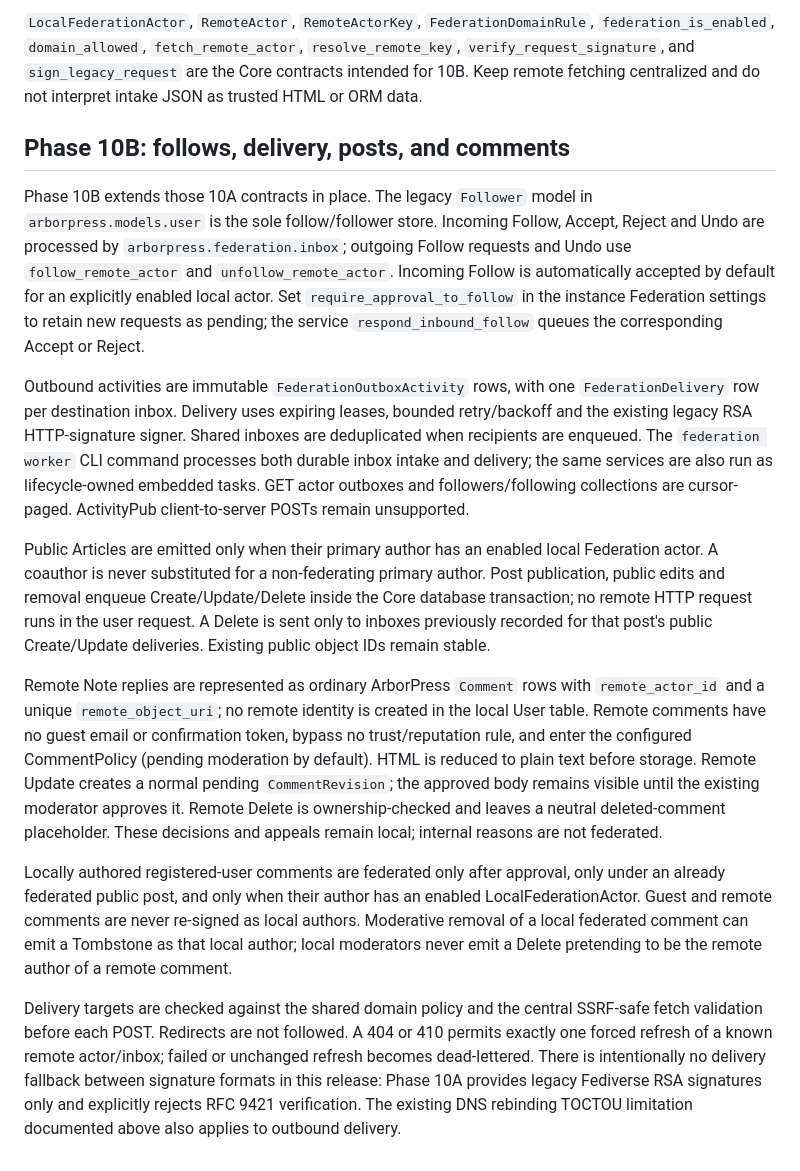
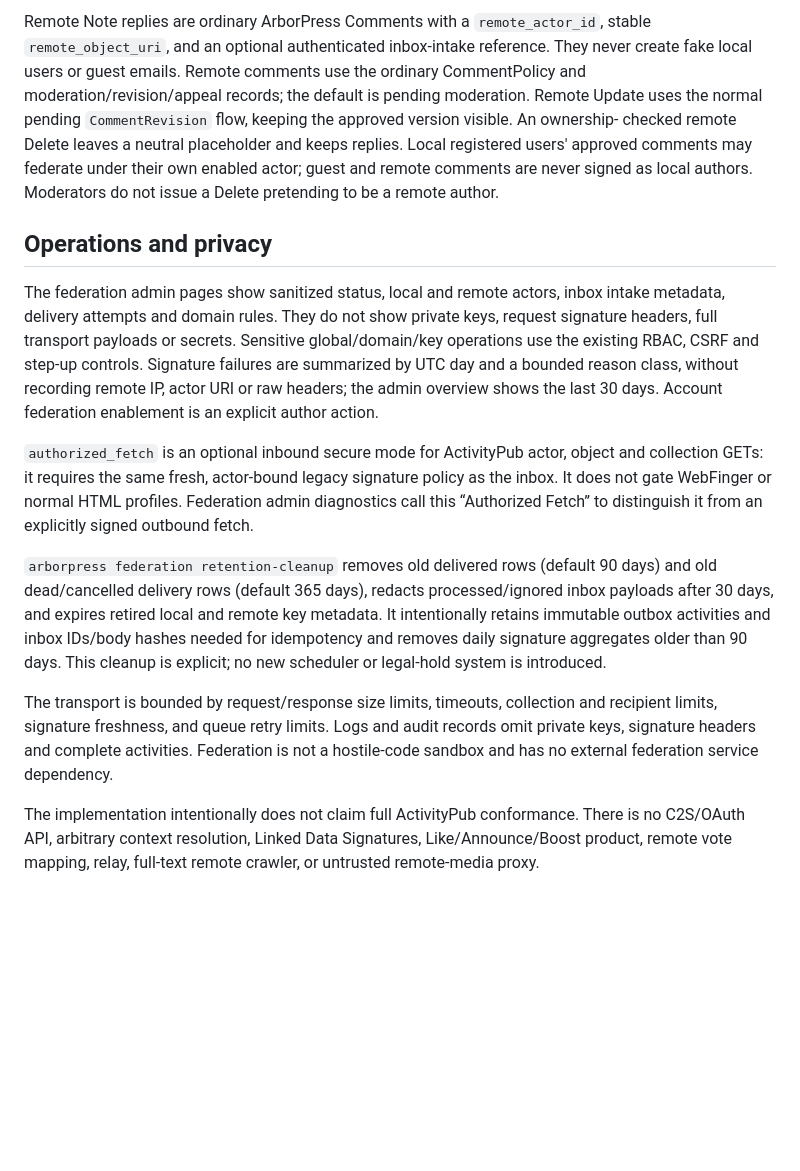
Before and after one commit to DiamantTh/ArborPress, a Markdown page: docs/activitypub.md, the part around one of its changes. Drawn GitHub-style; blank space fills up the shorter version.

```diff
--- a/docs/activitypub.md
+++ b/docs/activitypub.md
@@ -42,55 +101,47 @@ The existing SSRF guard in `arborpress.core.validators` remains shared with othe
 
-`LocalFederationActor`, `RemoteActor`, `RemoteActorKey`, `FederationDomainRule`, `federation_is_enabled`, `domain_allowed`, `fetch_remote_actor`, `resolve_remote_key`, `verify_request_signature`, and `sign_legacy_request` are the Core contracts intended for 10B. Keep remote fetching centralized and do not interpret intake JSON as trusted HTML or ORM data.
+Remote Note replies are ordinary ArborPress Comments with a `remote_actor_id`,
+stable `remote_object_uri`, and an optional authenticated inbox-intake
+reference. They never create fake local users or guest emails. Remote comments
+use the ordinary CommentPolicy and moderation/revision/appeal records; the
+default is pending moderation. Remote Update uses the normal pending
+`CommentRevision` flow, keeping the approved version visible. An ownership-
+checked remote Delete leaves a neutral placeholder and keeps replies. Local
+registered users' approved comments may federate under their own enabled actor;
+guest and remote comments are never signed as local authors. Moderators do not
+issue a Delete pretending to be a remote author.
 
-## Phase 10B: follows, delivery, posts, and comments
+## Operations and privacy
 
-Phase 10B extends those 10A contracts in place. The legacy `Follower` model in
-`arborpress.models.user` is the sole follow/follower store. Incoming Follow,
-Accept, Reject and Undo are processed by `arborpress.federation.inbox`; outgoing
-Follow requests and Undo use `follow_remote_actor` and `unfollow_remote_actor`.
-Incoming Follow is automatically accepted by default for an explicitly enabled
-local actor. Set `require_approval_to_follow` in the instance Federation settings
-to retain new requests as pending; the service `respond_inbound_follow` queues
-the corresponding Accept or Reject.
+The federation admin pages show sanitized status, local and remote actors,
+inbox intake metadata, delivery attempts and domain rules. They do not show
+private keys, request signature headers, full transport payloads or secrets.
+Sensitive global/domain/key operations use the existing RBAC, CSRF and step-up
+controls. Signature failures are summarized by UTC day and a bounded reason
+class, without recording remote IP, actor URI or raw headers; the admin overview
+shows the last 30 days. Account federation enablement is an explicit author
+action.
 
-Outbound activities are immutable `FederationOutboxActivity` rows, with one
-`FederationDelivery` row per destination inbox. Delivery uses expiring leases,
-bounded retry/backoff and the existing legacy RSA HTTP-signature signer. Shared
-inboxes are deduplicated when recipients are enqueued. The `federation worker`
-CLI command processes both durable inbox intake and delivery; the same services
-are also run as lifecycle-owned embedded tasks. GET actor outboxes and
-followers/following collections are cursor-paged. ActivityPub client-to-server
-POSTs remain unsupported.
+`authorized_fetch` is an optional inbound secure mode for ActivityPub actor,
+object and collection GETs: it requires the same fresh, actor-bound legacy
+signature policy as the inbox. It does not gate WebFinger or normal HTML
+profiles. Federation admin diagnostics call this “Authorized Fetch” to
+distinguish it from an explicitly signed outbound fetch.
 
-Public Articles are emitted only when their primary author has an enabled local
-Federation actor. A coauthor is never substituted for a non-federating primary
-author. Post publication, public edits and removal enqueue Create/Update/Delete
-inside the Core database transaction; no remote HTTP request runs in the user
-request. A Delete is sent only to inboxes previously recorded for that post's
-public Create/Update deliveries. Existing public object IDs remain stable.
+`arborpress federation retention-cleanup` removes old delivered rows (default
+90 days) and old dead/cancelled delivery rows (default 365 days), redacts
+processed/ignored inbox payloads after 30 days, and expires retired local and
+remote key metadata. It intentionally retains immutable outbox activities and
+inbox IDs/body hashes needed for idempotency and removes daily signature
+aggregates older than 90 days. This cleanup is explicit; no new
+scheduler or legal-hold system is introduced.
 
-Remote Note replies are represented as ordinary ArborPress `Comment` rows with
-`remote_actor_id` and a unique `remote_object_uri`; no remote identity is
-created in the local User table. Remote comments have no guest email or
-confirmation token, bypass no trust/reputation rule, and enter the configured
-CommentPolicy (pending moderation by default). HTML is reduced to plain text
-before storage. Remote Update creates a normal pending `CommentRevision`; the
-approved body remains visible until the existing moderator approves it. Remote
-Delete is ownership-checked and leaves a neutral deleted-comment placeholder.
-These decisions and appeals remain local; internal reasons are not federated.
+The transport is bounded by request/response size limits, timeouts, collection
+and recipient limits, signature freshness, and queue retry limits. Logs and
+audit records omit private keys, signature headers and complete activities.
+Federation is not a hostile-code sandbox and has no external federation service
+dependency.
 
-Locally authored registered-user comments are federated only after approval,
-only under an already federated public post, and only when their author has an
-enabled LocalFederationActor. Guest and remote comments are never re-signed as
-local authors. Moderative removal of a local federated comment can emit a
-Tombstone as that local author; local moderators never emit a Delete pretending
-to be the remote author of a remote comment.
-
-Delivery targets are checked against the shared domain policy and the central
-SSRF-safe fetch validation before each POST. Redirects are not followed. A 404
-or 410 permits exactly one forced refresh of a known remote actor/inbox; failed
-or unchanged refresh becomes dead-lettered. There is intentionally no delivery
-fallback between signature formats in this release: Phase 10A provides legacy
-Fediverse RSA signatures only and explicitly rejects RFC 9421 verification.
-The existing DNS rebinding TOCTOU limitation documented above also applies to
-outbound delivery.
+The implementation intentionally does not claim full ActivityPub conformance.
+There is no C2S/OAuth API, arbitrary context resolution, Linked Data
+Signatures, Like/Announce/Boost product, remote vote mapping, relay, full-text
+remote crawler, or untrusted remote-media proxy.
```
Also changed, not shown: other parts of docs/activitypub.md (+85 -26 lines).
